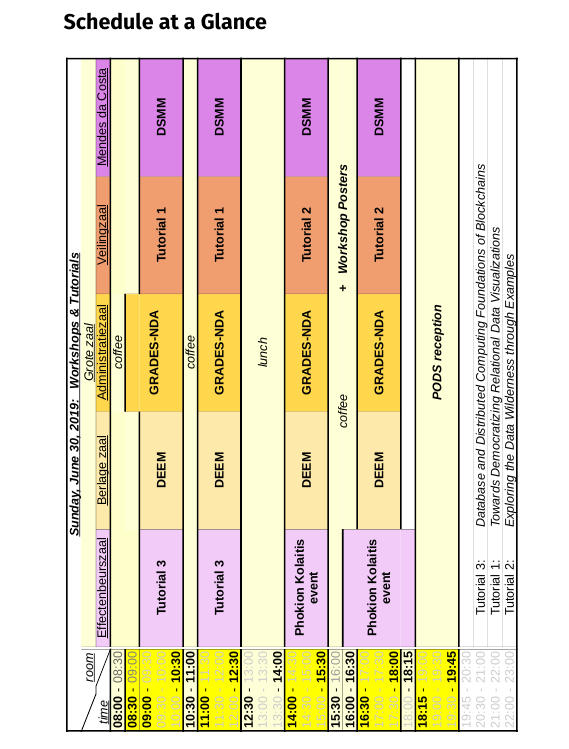
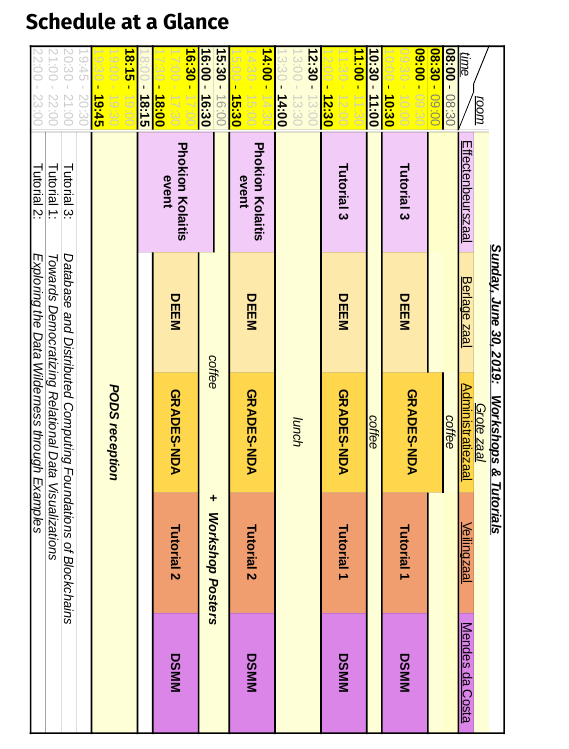
Before and after one commit to asteriosk/sigmod-2019-booklet, a LaTeX book (booklet.tex, which reads overview.tex): part of page 43 of 112 before the commit and part of page 42 of 112 after it, cut so that both start at the same text. Compiled offline with pdfLaTeX.

Commit message:
fixed/improved layout of schedule overview

```diff
--- a/overview.tex
+++ b/overview.tex
@@ -7,11 +7,11 @@
 
 \section{Schedule at a Glance}
 
-
+\vspace*{-.04\textheight}%
 \ifodd\value{page}
-\includegraphics[angle=270,width=.95\textwidth]{schedule/p1.pdf}%
+\includegraphics[height=\textwidth,width=.97\textheight,angle=90]{schedule/p1.pdf}%
 \else
-\includegraphics[angle=90,width=.95\textwidth]{schedule/p1.pdf}%
+\includegraphics[height=\textwidth,width=.97\textheight,angle=270]{schedule/p1.pdf}%
 \fi
 
 \newpage
```
